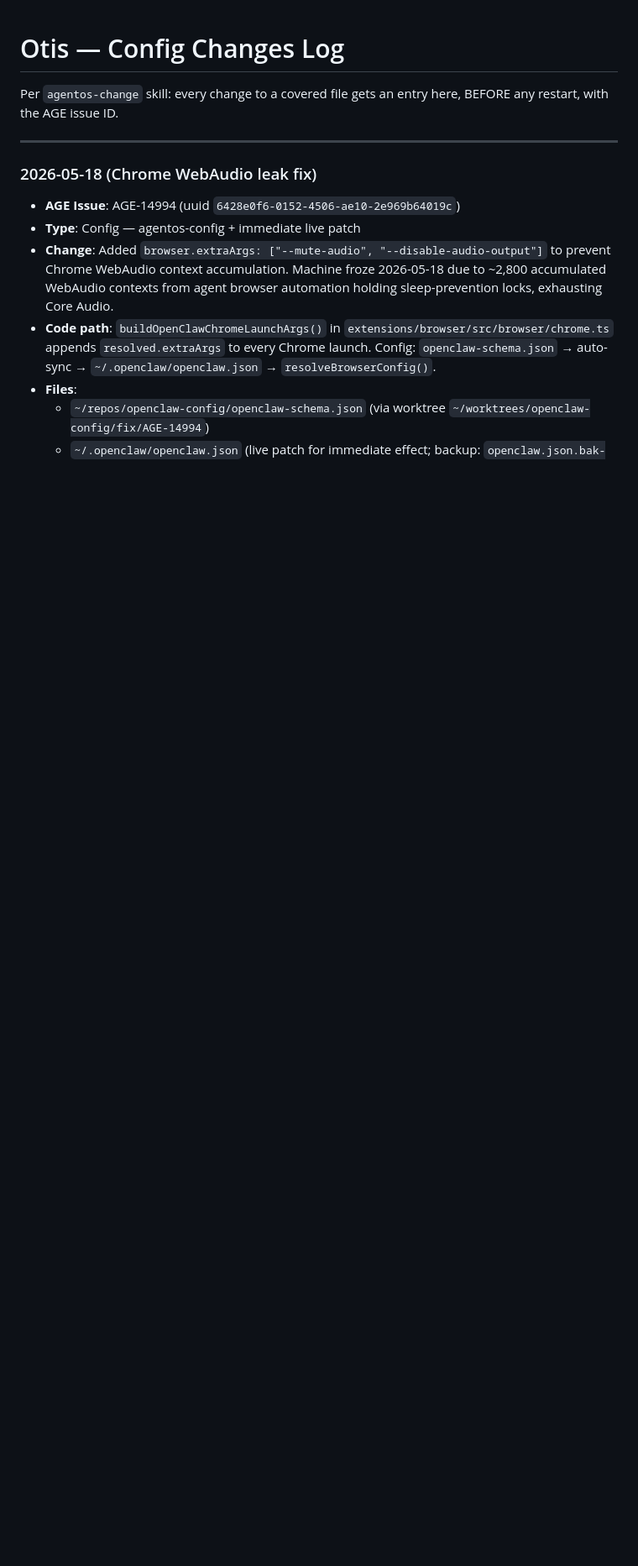
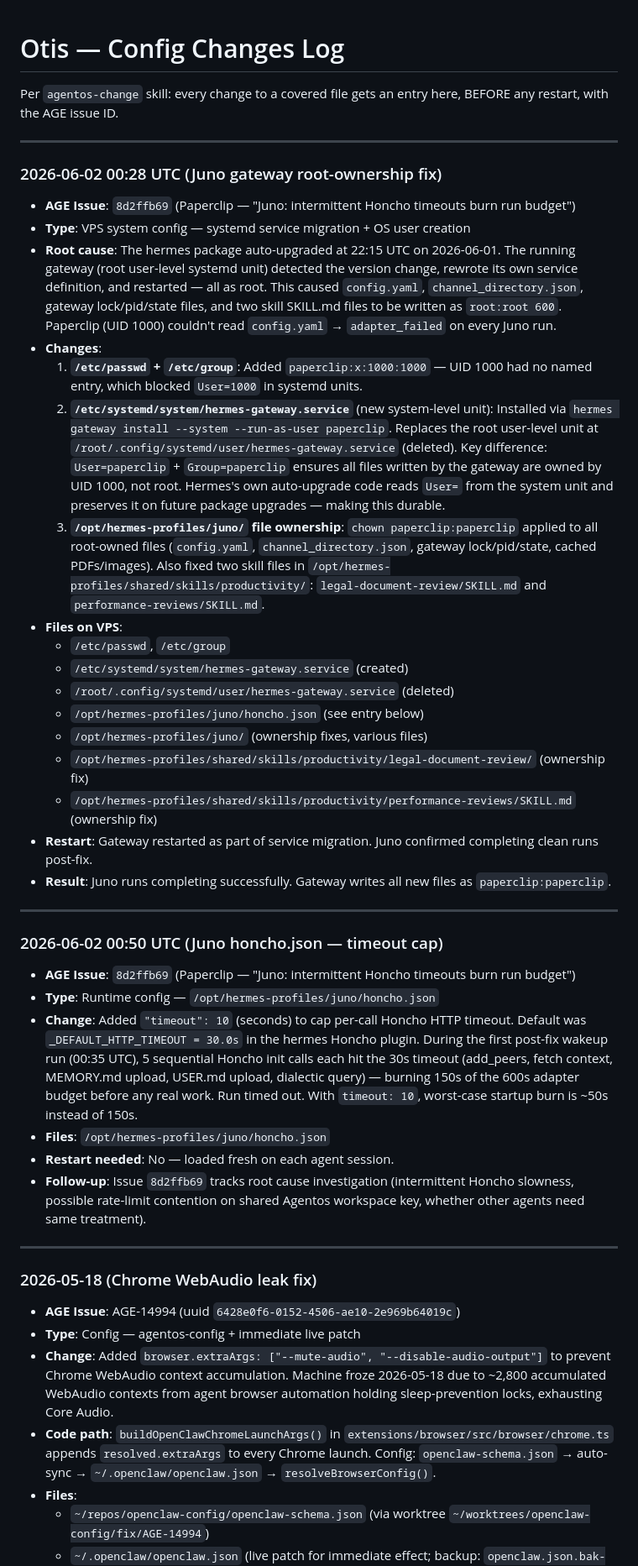
Before and after one commit to chrisabad/otis, a Markdown page: memory/config-changes.md, the part around the change. Shown at 84% size. Drawn GitHub-style; blank space fills up the shorter version.

Commit message:
chore(memory): log 2026-06-02 Juno gateway root-ownership fix and honcho timeout cap
Co-Authored-By: Claude Sonnet 4.6 <noreply@anthropic.com>

```diff
--- a/memory/config-changes.md
+++ b/memory/config-changes.md
@@ -1,6 +1,37 @@
 # Otis — Config Changes Log
 
 Per `agentos-change` skill: every change to a covered file gets an entry here, BEFORE any restart, with the AGE issue ID.
+
+---
+
+### 2026-06-02 00:28 UTC (Juno gateway root-ownership fix)
+- **AGE Issue**: `8d2ffb69` (Paperclip — "Juno: intermittent Honcho timeouts burn run budget")
+- **Type**: VPS system config — systemd service migration + OS user creation
+- **Root cause**: The hermes package auto-upgraded at 22:15 UTC on 2026-06-01. The running gateway (root user-level systemd unit) detected the version change, rewrote its own service definition, and restarted — all as root. This caused `config.yaml`, `channel_directory.json`, gateway lock/pid/state files, and two skill SKILL.md files to be written as `root:root 600`. Paperclip (UID 1000) couldn't read `config.yaml` → `adapter_failed` on every Juno run.
+- **Changes**:
+  1. **`/etc/passwd` + `/etc/group`**: Added `paperclip:x:1000:1000` — UID 1000 had no named entry, which blocked `User=1000` in systemd units.
+  2. **`/etc/systemd/system/hermes-gateway.service`** (new system-level unit): Installed via `hermes gateway install --system --run-as-user paperclip`. Replaces the root user-level unit at `/root/.config/systemd/user/hermes-gateway.service` (deleted). Key difference: `User=paperclip` + `Group=paperclip` ensures all files written by the gateway are owned by UID 1000, not root. Hermes's own auto-upgrade code reads `User=` from the system unit and preserves it on future package upgrades — making this durable.
+  3. **`/opt/hermes-profiles/juno/` file ownership**: `chown paperclip:paperclip` applied to all root-owned files (`config.yaml`, `channel_directory.json`, gateway lock/pid/state, cached PDFs/images). Also fixed two skill files in `/opt/hermes-profiles/shared/skills/productivity/`: `legal-document-review/SKILL.md` and `performance-reviews/SKILL.md`.
+- **Files on VPS**:
+  - `/etc/passwd`, `/etc/group`
+  - `/etc/systemd/system/hermes-gateway.service` (created)
+  - `/root/.config/systemd/user/hermes-gateway.service` (deleted)
+  - `/opt/hermes-profiles/juno/honcho.json` (see entry below)
+  - `/opt/hermes-profiles/juno/` (ownership fixes, various files)
+  - `/opt/hermes-profiles/shared/skills/productivity/legal-document-review/` (ownership fix)
+  - `/opt/hermes-profiles/shared/skills/productivity/performance-reviews/SKILL.md` (ownership fix)
+- **Restart**: Gateway restarted as part of service migration. Juno confirmed completing clean runs post-fix.
+- **Result**: Juno runs completing successfully. Gateway writes all new files as `paperclip:paperclip`.
+
+---
+
+### 2026-06-02 00:50 UTC (Juno honcho.json — timeout cap)
+- **AGE Issue**: `8d2ffb69` (Paperclip — "Juno: intermittent Honcho timeouts burn run budget")
+- **Type**: Runtime config — `/opt/hermes-profiles/juno/honcho.json`
+- **Change**: Added `"timeout": 10` (seconds) to cap per-call Honcho HTTP timeout. Default was `_DEFAULT_HTTP_TIMEOUT = 30.0s` in the hermes Honcho plugin. During the first post-fix wakeup run (00:35 UTC), 5 sequential Honcho init calls each hit the 30s timeout (add_peers, fetch context, MEMORY.md upload, USER.md upload, dialectic query) — burning 150s of the 600s adapter budget before any real work. Run timed out. With `timeout: 10`, worst-case startup burn is ~50s instead of 150s.
+- **Files**: `/opt/hermes-profiles/juno/honcho.json`
+- **Restart needed**: No — loaded fresh on each agent session.
+- **Follow-up**: Issue `8d2ffb69` tracks root cause investigation (intermittent Honcho slowness, possible rate-limit contention on shared Agentos workspace key, whether other agents need same treatment).
 
 ---
 
```
